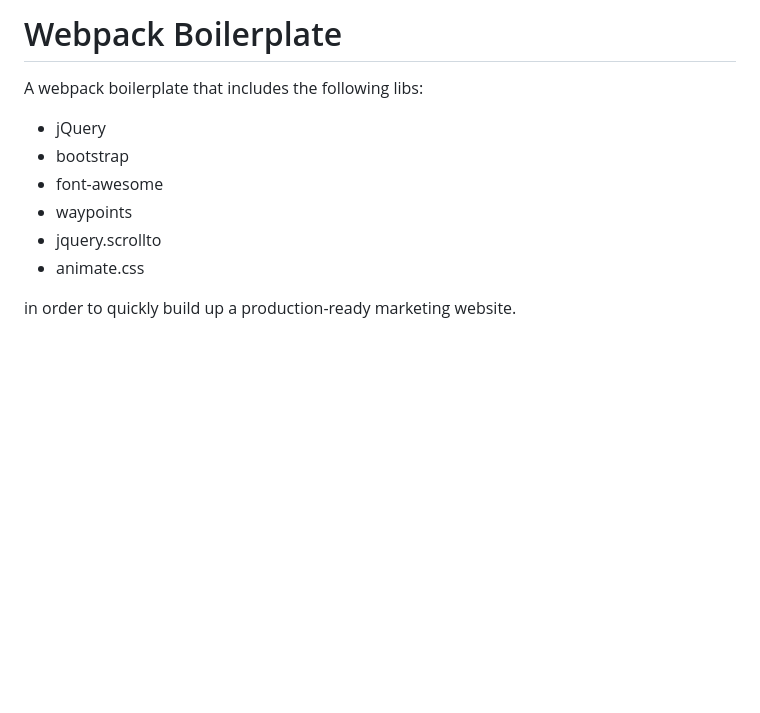
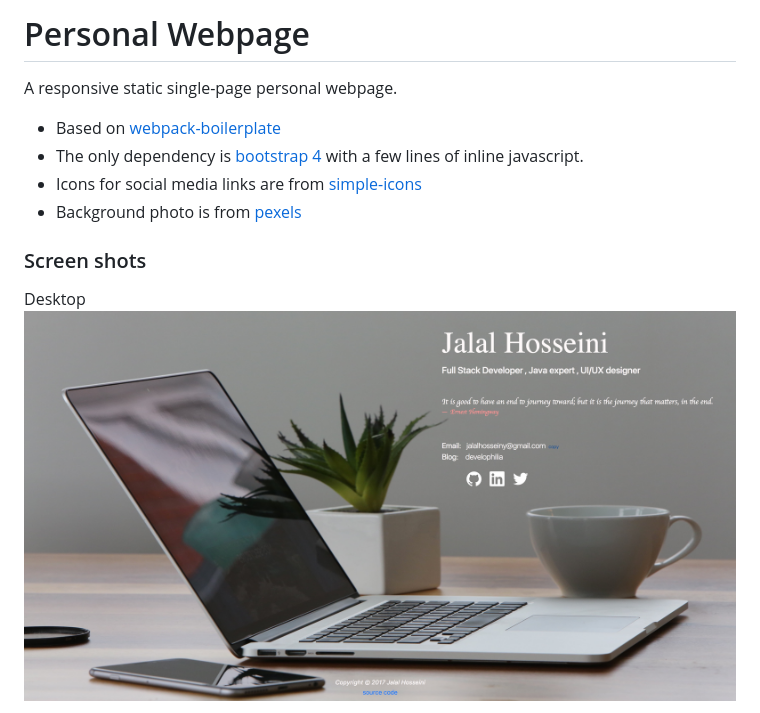
Before and after one commit to artronics/jalal-hosseini, a Markdown page: README.md, the part around the change printed below. Rendered like a GitHub page; pictures changed too: screen-shots/desktop-1.jpg (added); blank space fills up the shorter version.

Commit message:
add screen shots

```diff
--- a/README.md
+++ b/README.md
@@ -1,13 +1,13 @@
-# Webpack Boilerplate
+# Personal Webpage
 
-A webpack boilerplate that includes the following libs:
+A responsive static single-page personal webpage.
 
-* jQuery
-* bootstrap
-* font-awesome
-* waypoints
-* jquery.scrollto
-* animate.css
+* Based on [webpack-boilerplate](https://github.com/geniuscarrier/webpack-boilerplate)
+* The only dependency is [bootstrap 4](https://getbootstrap.com/) with a few lines of inline javascript.
+* Icons for social media links are from [simple-icons](https://github.com/simple-icons/simple-icons)
+* Background photo is from [pexels](https://www.pexels.com)
 
-in order to quickly build up a production-ready marketing website.
+### Screen shots
+Desktop
+![desktop](screen-shots/desktop-1.jpg)
 
```
Also changed, not shown: other parts of README.md (+3 -4 lines), img/bg2-low.jpg, screen-shots/mobile-1.png (added), 2 other files.
